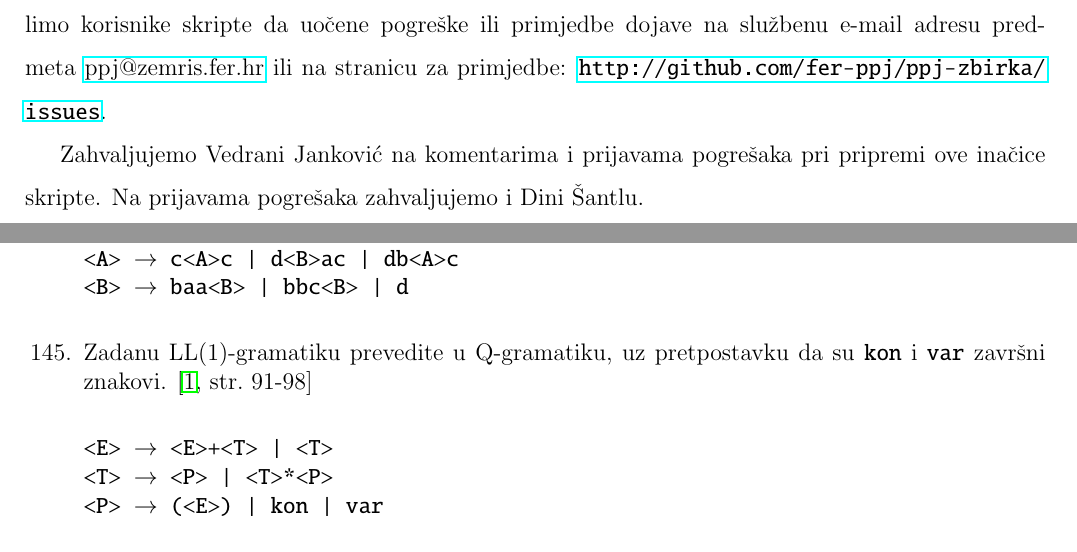
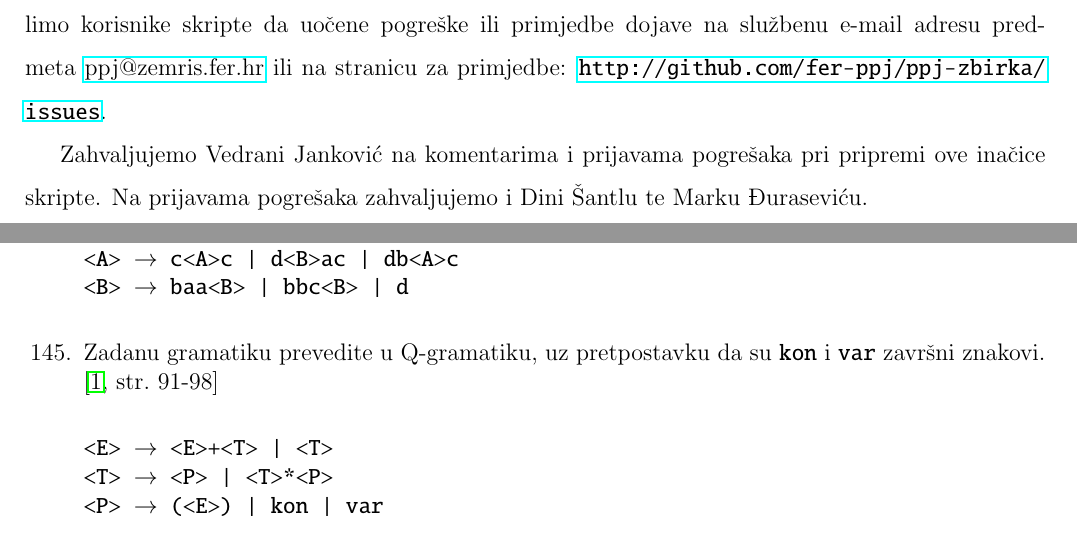
Before and after one commit to fer-ppj/ppj-zbirka, a LaTeX book (ppj-zbirka.tex): two parts of pages 3 and 21 of 46, joined at a grey line, cut so that both start at the same text. Compiled offline with pdfLaTeX.

Commit message:
ispravak greske, prijavio Marko Durasevic

```diff
--- a/ppj-zbirka.tex
+++ b/ppj-zbirka.tex
@@ -131,7 +131,7 @@ S ciljem unaprjeđenja kvalitete skripte, izvorni \LaTeX{} kod skripte javno je
 Molimo korisnike skripte da uočene pogreške ili primjedbe dojave na službenu e-mail adresu predmeta \href{mailto:ppj@zemris.fer.hr}{ppj@zemris.fer.hr} ili na stranicu za primjedbe: \url{http://github.com/fer-ppj/ppj-zbirka/issues}.
 
 Zahvaljujemo Vedrani Janković na komentarima i prijavama pogrešaka pri pripremi ove inačice skripte.
-Na prijavama pogrešaka zahvaljujemo i Dini Šantlu.
+Na prijavama pogrešaka zahvaljujemo i Dini Šantlu te Marku Đuraseviću.
 \end{spacing}
 
 
@@ -1540,7 +1540,7 @@ Zadanu gramatiku pretvorite u LL(1)-gramatiku koja generira isti jezik: \cite[st
 
 % 1999 - 3MI - 4 - (3)
 \item
-Zadanu LL(1)-gramatiku prevedite u Q-gramatiku, uz pretpostavku da su \texttt{kon} i \texttt{var} završni znakovi. \cite[str.~91-98]{udzbenik}
+Zadanu gramatiku prevedite u Q-gramatiku, uz pretpostavku da su \texttt{kon} i \texttt{var} završni znakovi. \cite[str.~91-98]{udzbenik}
 
 \begin{alltt}
 <E> \(\to\) <E>+<T> | <T>
```
Also changed, not shown: ppj-zbirka.pdf, ppj-zbirka.tex (2 more changed lines).
